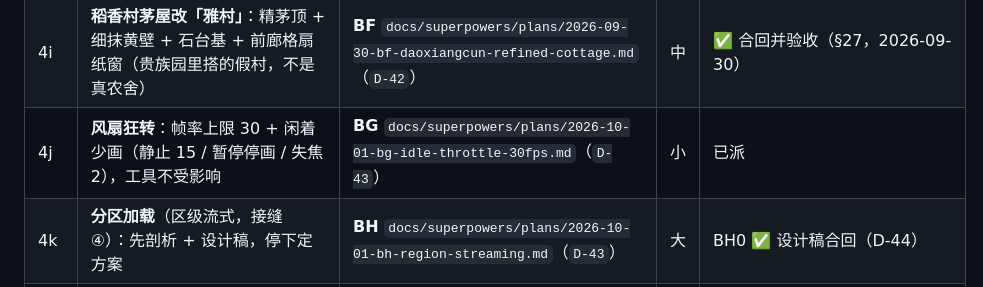
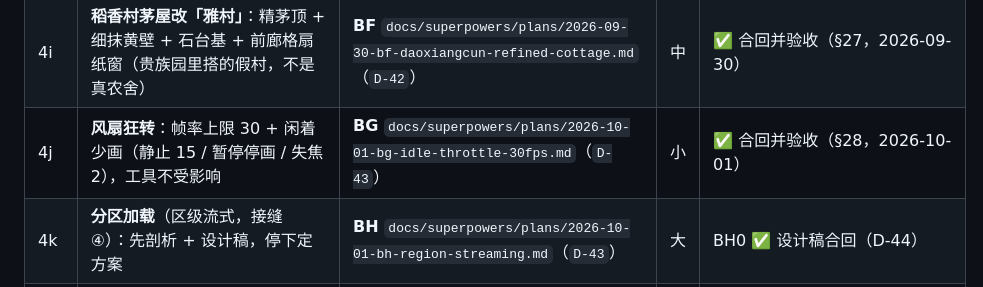
Before and after one commit to xemaya/daguanyuan, a Markdown page: docs/ROADMAP.md, the part around the change. GitHub-like rendering.

```diff
--- a/docs/ROADMAP.md
+++ b/docs/ROADMAP.md
@@ -57,7 +57,7 @@ AJ 合回后做材质配方（AN2）与两个样件（AO 西番草浮雕、AP
 | 4g | **稻香村尾账**：土壁版筑贴图（D-36 推翻条件触发）、e09 出村路绕开茆堂 + playtest 出村段、菜畦地类 | **BD** `docs/superpowers/plans/2026-09-29-bd-daoxiangcun-tail.md` | 小 | ✅ 合回并验收（§26，2026-09-30）|
 | 4h | **纸上的桥建出来**：composer 通走 `plan.connections`（P-37）；沁芳 red-railing 首次建出；对账门数 connections | **BE** `docs/superpowers/plans/2026-09-29-be-plan-connections-bridges.md` | 小中 | ✅ 合回并验收（§26，2026-09-30）|
 | 4i | **稻香村茅屋改「雅村」**：精茅顶 + 细抹黄壁 + 石台基 + 前廊格扇纸窗（贵族园里搭的假村，不是真农舍） | **BF** `docs/superpowers/plans/2026-09-30-bf-daoxiangcun-refined-cottage.md`（`D-42`） | 中 | ✅ 合回并验收（§27，2026-09-30）|
-| 4j | **风扇狂转**：帧率上限 30 + 闲着少画（静止 15 / 暂停停画 / 失焦 2），工具不受影响 | **BG** `docs/superpowers/plans/2026-10-01-bg-idle-throttle-30fps.md`（`D-43`） | 小 | 已派 |
+| 4j | **风扇狂转**：帧率上限 30 + 闲着少画（静止 15 / 暂停停画 / 失焦 2），工具不受影响 | **BG** `docs/superpowers/plans/2026-10-01-bg-idle-throttle-30fps.md`（`D-43`） | 小 | ✅ 合回并验收（§28，2026-10-01）|
 | 4k | **分区加载**（区级流式，接缝 ④）：先剖析 + 设计稿，停下定方案 | **BH** `docs/superpowers/plans/2026-10-01-bh-region-streaming.md`（`D-43`） | 大 | BH0 ✅ 设计稿合回（D-44）|
 | 4l | **BH1 全局减负**：白石几何缓存、调色不干等、植被材质进 worker（画面零变化） | **BH1** `docs/superpowers/plans/2026-10-01-bh1-global-trim.md` | 中 | 已派 |
 | 4m | **BH2 两段就绪 + 后台建完**：出生两区先可玩，其余进园后排队建完 | **BH2** `docs/superpowers/plans/2026-10-01-bh2-two-stage-background.md` | 大 | 等 BG、BH1 合回 |
```
Also changed, not shown: docs/reviews/2026-09-15-detail-review-response.md (+14 -0 lines).
